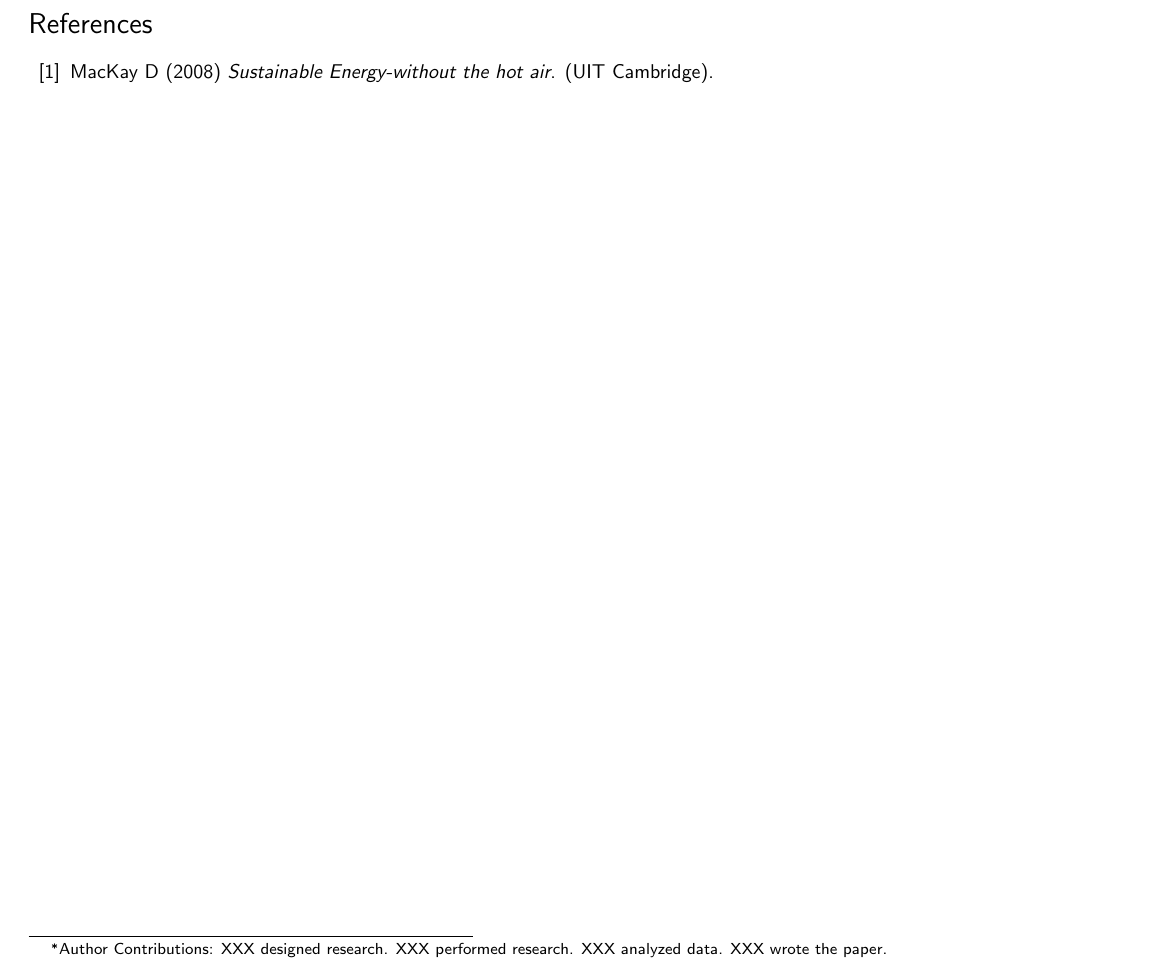
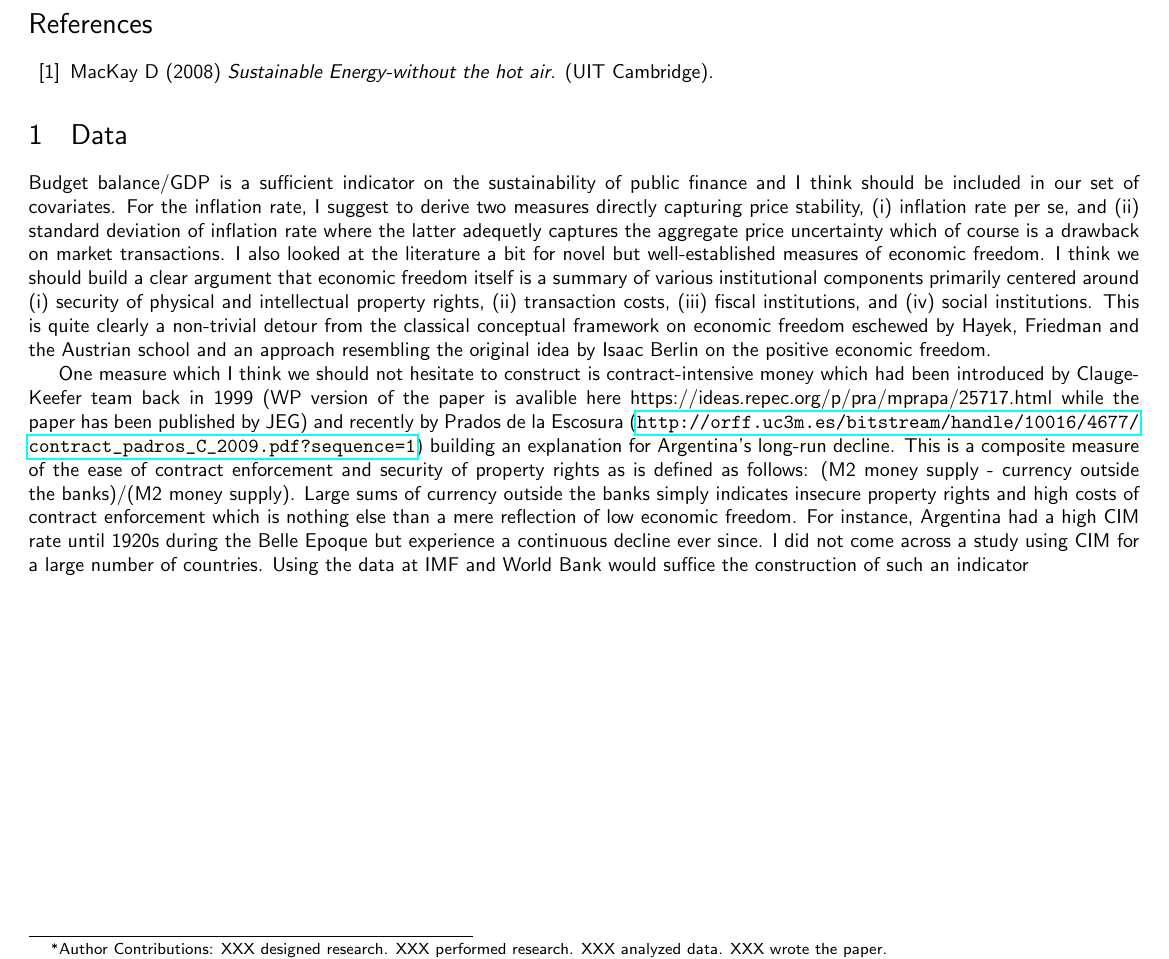
Before and after one commit to theaok/freedom, a LaTeX paper (paper.tex): part of page 1 of 2, cut so that both start at the same text. Compiled offline with pdfLaTeX.

Commit message:
just added description of data from rok's email

```diff
--- a/paper.tex
+++ b/paper.tex
@@ -130,6 +130,11 @@ MacKay D (2008) {\em Sustainable Energy-without the hot air}.
 \newblock (UIT Cambridge).
 \end{thebibliography}
 
+\section{Data}
+
+Budget balance/GDP is a sufficient indicator on the sustainability of public finance and I think should be included in our set of covariates. For the inflation rate, I suggest to derive two measures directly capturing price stability, (i) inflation rate per se, and (ii) standard deviation of inflation rate where the latter adequetly captures the aggregate price uncertainty which of course is a drawback on market transactions. I also looked at the literature a bit for novel but well-established measures of economic freedom. I think we should build a clear argument that economic freedom itself is a summary of various institutional components primarily centered around (i) security of physical and intellectual property rights, (ii) transaction costs, (iii) fiscal institutions, and (iv) social institutions. This is quite clearly a non-trivial detour from the classical conceptual framework on economic freedom eschewed by Hayek, Friedman and the Austrian school and an approach resembling the original idea by Isaac Berlin on the positive economic freedom.
+
+One measure which I think we should not hesitate to construct is contract-intensive money which had been introduced by Clauge-Keefer team back in 1999 (WP version of the paper is avalible here https://ideas.repec.org/p/pra/mprapa/25717.html while the paper has been published by JEG) and recently by Prados de la Escosura (\url{http://orff.uc3m.es/bitstream/handle/10016/4677/contract_padros_C_2009.pdf?sequence=1}) building an explanation for Argentina's long-run decline. This is a composite measure of the ease of contract enforcement and security of property rights as is defined as follows: (M2 money supply - currency outside the banks)/(M2 money supply). Large sums of currency outside the banks simply indicates insecure property rights and high costs of contract enforcement which is nothing else than a mere reflection of low economic freedom. For instance, Argentina had a high CIM rate until 1920s during the Belle Epoque but experience a continuous decline ever since. I did not come across a study using CIM for a large number of countries. Using the data at IMF and World Bank would suffice the construction of such an indicator
 
 \newpage
 \section*{\huge ONLINE SUPPLEMENTARY MATERIAL}
```
